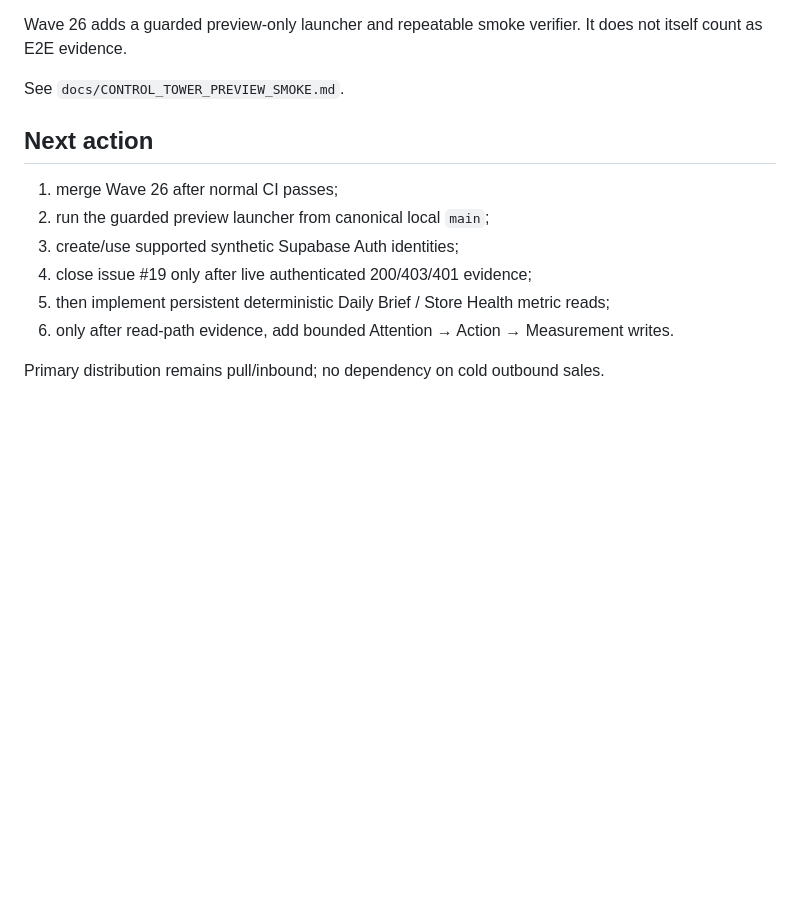
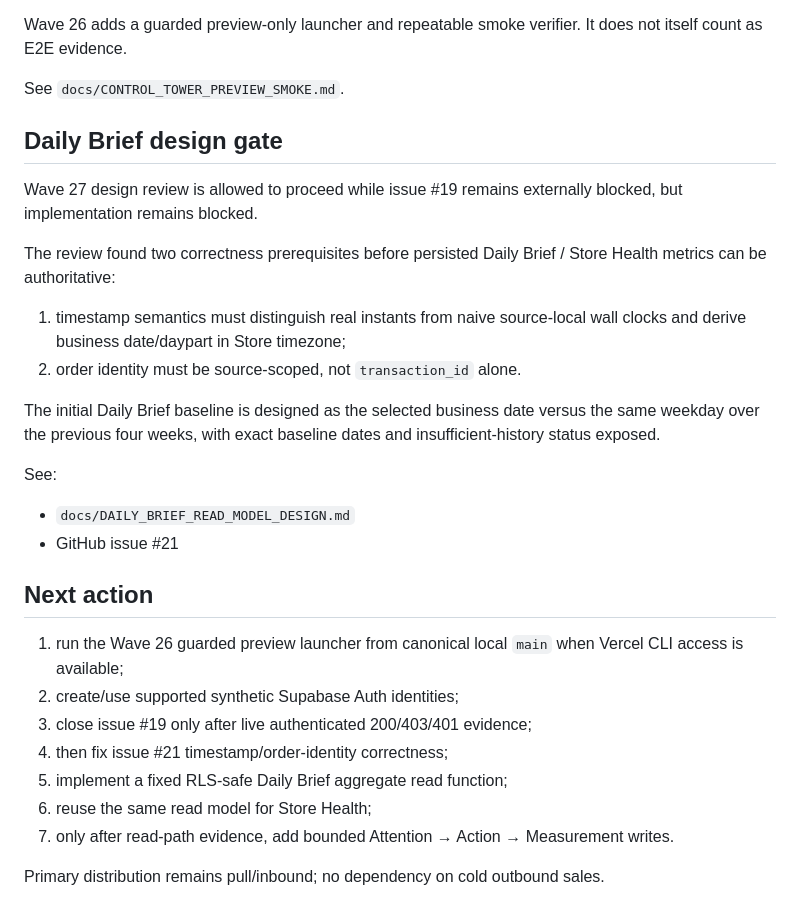
Before and after one commit to ShenJun93/cafeos-analyzer, a Markdown page: docs/CURRENT_STATE.md, the part around the change. GitHub-like rendering; blank space fills up the shorter version.

```diff
--- a/docs/CURRENT_STATE.md
+++ b/docs/CURRENT_STATE.md
@@ -81,13 +81,29 @@ Wave 26 adds a guarded preview-only launcher and repeatable smoke verifier. It d
 
 See `docs/CONTROL_TOWER_PREVIEW_SMOKE.md`.
 
+## Daily Brief design gate
+
+Wave 27 design review is allowed to proceed while issue #19 remains externally blocked, but implementation remains blocked.
+
+The review found two correctness prerequisites before persisted Daily Brief / Store Health metrics can be authoritative:
+
+1. timestamp semantics must distinguish real instants from naive source-local wall clocks and derive business date/daypart in Store timezone;
+2. order identity must be source-scoped, not `transaction_id` alone.
+
+The initial Daily Brief baseline is designed as the selected business date versus the same weekday over the previous four weeks, with exact baseline dates and insufficient-history status exposed.
+
+See:
+- `docs/DAILY_BRIEF_READ_MODEL_DESIGN.md`
+- GitHub issue #21
+
 ## Next action
 
-1. merge Wave 26 after normal CI passes;
-2. run the guarded preview launcher from canonical local `main`;
-3. create/use supported synthetic Supabase Auth identities;
-4. close issue #19 only after live authenticated 200/403/401 evidence;
-5. then implement persistent deterministic Daily Brief / Store Health metric reads;
-6. only after read-path evidence, add bounded Attention → Action → Measurement writes.
+1. run the Wave 26 guarded preview launcher from canonical local `main` when Vercel CLI access is available;
+2. create/use supported synthetic Supabase Auth identities;
+3. close issue #19 only after live authenticated 200/403/401 evidence;
+4. then fix issue #21 timestamp/order-identity correctness;
+5. implement a fixed RLS-safe Daily Brief aggregate read function;
+6. reuse the same read model for Store Health;
+7. only after read-path evidence, add bounded Attention → Action → Measurement writes.
 
 Primary distribution remains pull/inbound; no dependency on cold outbound sales.
```
Also changed, not shown: docs/DAILY_BRIEF_READ_MODEL_DESIGN.md (added, +309 -0 lines).
